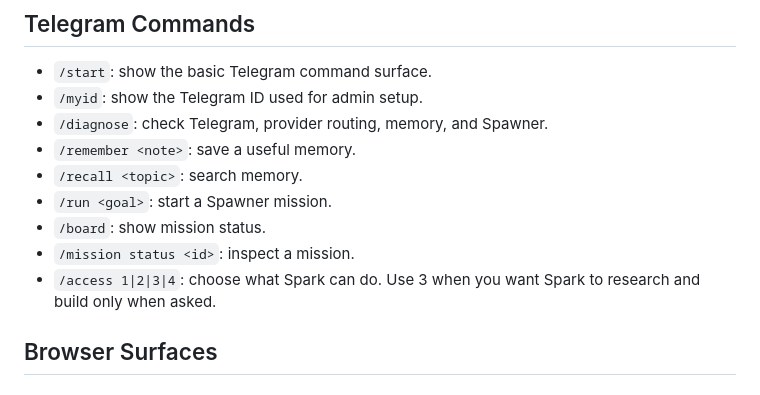
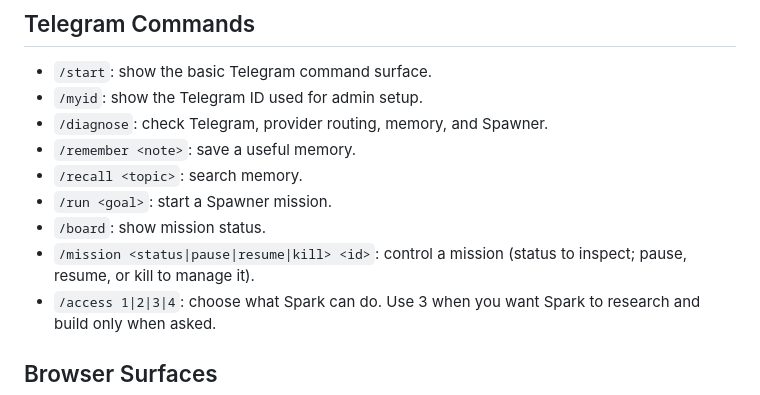
Before and after one commit to vibeforge1111/Spark-Agent-Site, a Markdown page: docs/commands.md, the part around the change. GitHub-like rendering.

Commit message:
[spark-compete] docs/commands.md: add pause, resume, kill to /mission command listing

```diff
--- a/docs/commands.md
+++ b/docs/commands.md
@@ -164,7 +164,7 @@ spark support bundle
 - `/recall <topic>`: search memory.
 - `/run <goal>`: start a Spawner mission.
 - `/board`: show mission status.
-- `/mission status <id>`: inspect a mission.
+- `/mission <status|pause|resume|kill> <id>`: control a mission (status to inspect; pause, resume, or kill to manage it).
 - `/access 1|2|3|4`: choose what Spark can do. Use 3 when you want Spark to research and build only when asked.
 
 ## Browser Surfaces
```
